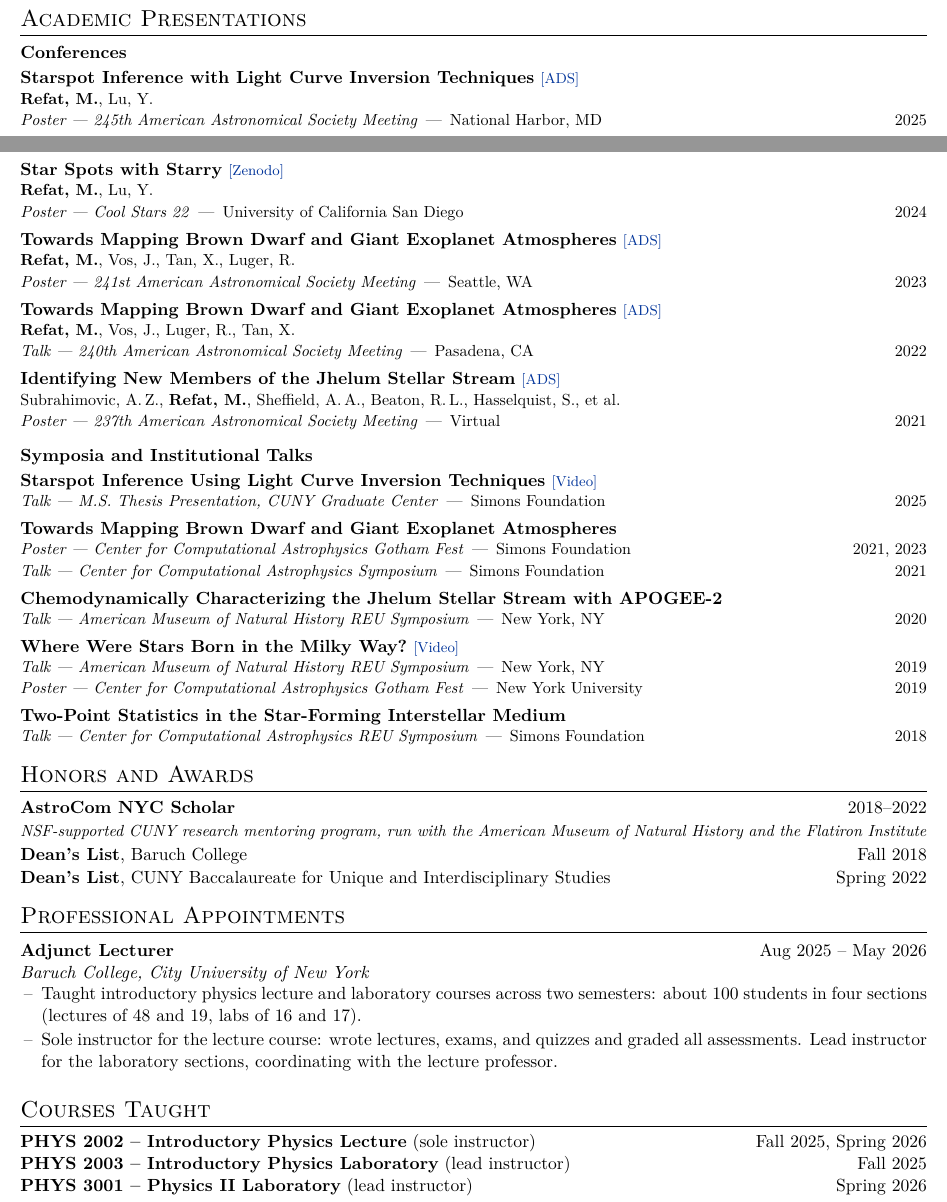
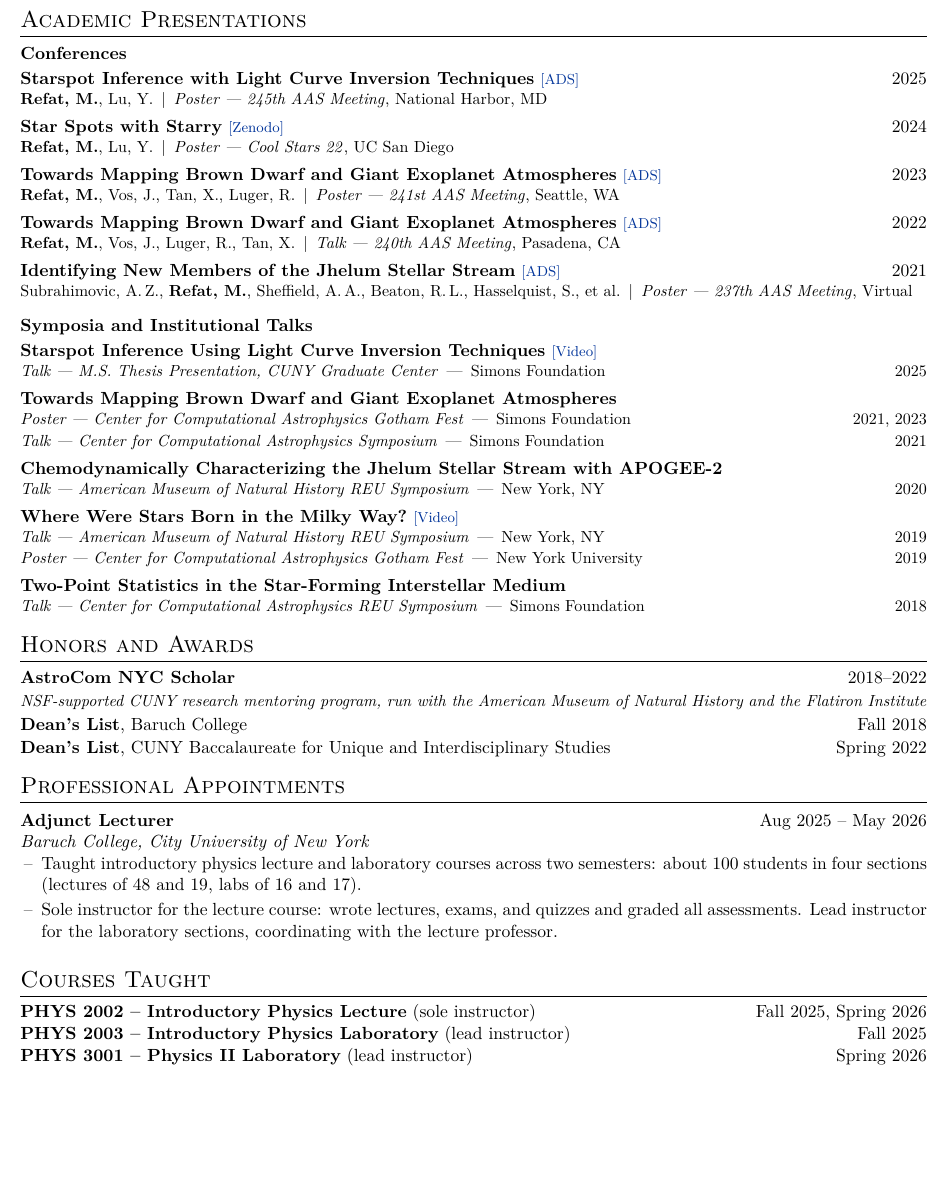
Before and after one commit to MohammadRefat23/cv, a LaTeX CV (cv.tex, which reads Sections/05 Presentations.tex): two parts of pages 2 and 3 of 4 before the commit and part of page 3 of 4 after it, the two joined at a grey line, cut so that both start at the same text, the shorter picture padded with empty space. Compiled offline with pdfLaTeX.

Commit message:
Changed presentation section layout

```diff
--- a/Sections/05 Presentations.tex
+++ b/Sections/05 Presentations.tex
@@ -1,6 +1,8 @@
-\Needspace{8\baselineskip}
+% Keep the heading with at least two conference entries (no lone entry at a page foot).
+\Needspace{10\baselineskip}
 \section{Academic Presentations}
 
+% Conference entries are two lines: title + tag, then authors | type and venue.
 % Titles are plain black; a small [ADS]/[Zenodo]/[Video] tag links the abstract or recording where one exists.
 % Conference abstracts list their authors as on ADS/Zenodo. Within a subsection, a
 % title presented at several venues is listed once with each venue below it,
@@ -9,29 +11,24 @@
 \begin{compact}
 \subsection*{Conferences}
 
-\prestitle{Starspot Inference with Light Curve Inversion Techniques\hspace{0.3em}{\normalfont\researchlink{ADS}{https://ui.adsabs.harvard.edu/abs/2025AAS...24540315R/abstract}}}
-\presauthors{\textbf{Refat, M.}, Lu, Y.}
-\presvenue{Poster --- 245th American Astronomical Society Meeting}{National Harbor, MD}{2025}
+\presdated{Starspot Inference with Light Curve Inversion Techniques\hspace{0.3em}{\normalfont\researchlink{ADS}{https://ui.adsabs.harvard.edu/abs/2025AAS...24540315R/abstract}}}{2025}
+\presauthvenue{\textbf{Refat, M.}, Lu, Y.}{Poster --- 245th AAS Meeting}{National Harbor, MD}
 \presgap
 
-\prestitle{Star Spots with Starry\hspace{0.3em}{\normalfont\researchlink{Zenodo}{https://zenodo.org/records/13224983}}}
-\presauthors{\textbf{Refat, M.}, Lu, Y.}
-\presvenue{Poster --- Cool Stars 22}{University of California San Diego}{2024}
+\presdated{Star Spots with Starry\hspace{0.3em}{\normalfont\researchlink{Zenodo}{https://zenodo.org/records/13224983}}}{2024}
+\presauthvenue{\textbf{Refat, M.}, Lu, Y.}{Poster --- Cool Stars 22}{UC San Diego}
 \presgap
 
-\prestitle{Towards Mapping Brown Dwarf and Giant Exoplanet Atmospheres\hspace{0.3em}{\normalfont\researchlink{ADS}{https://ui.adsabs.harvard.edu/abs/2023AAS...24120402R/abstract}}}
-\presauthors{\textbf{Refat, M.}, Vos, J., Tan, X., Luger, R.}
-\presvenue{Poster --- 241st American Astronomical Society Meeting}{Seattle, WA}{2023}
+\presdated{Towards Mapping Brown Dwarf and Giant Exoplanet Atmospheres\hspace{0.3em}{\normalfont\researchlink{ADS}{https://ui.adsabs.harvard.edu/abs/2023AAS...24120402R/abstract}}}{2023}
+\presauthvenue{\textbf{Refat, M.}, Vos, J., Tan, X., Luger, R.}{Poster --- 241st AAS Meeting}{Seattle, WA}
 \presgap
 
-\prestitle{Towards Mapping Brown Dwarf and Giant Exoplanet Atmospheres\hspace{0.3em}{\normalfont\researchlink{ADS}{https://ui.adsabs.harvard.edu/abs/2022AAS...24021703R/abstract}}}
-\presauthors{\textbf{Refat, M.}, Vos, J., Luger, R., Tan, X.}
-\presvenue{Talk --- 240th American Astronomical Society Meeting}{Pasadena, CA}{2022}
+\presdated{Towards Mapping Brown Dwarf and Giant Exoplanet Atmospheres\hspace{0.3em}{\normalfont\researchlink{ADS}{https://ui.adsabs.harvard.edu/abs/2022AAS...24021703R/abstract}}}{2022}
+\presauthvenue{\textbf{Refat, M.}, Vos, J., Luger, R., Tan, X.}{Talk --- 240th AAS Meeting}{Pasadena, CA}
 \presgap
 
-\prestitle{Identifying New Members of the Jhelum Stellar Stream\hspace{0.3em}{\normalfont\researchlink{ADS}{https://ui.adsabs.harvard.edu/abs/2021AAS...23715410S/abstract}}}
-\presauthors{Subrahimovic, A.\,Z., \textbf{Refat, M.}, Sheffield, A.\,A., Beaton, R.\,L., Hasselquist, S., et al.}
-\presvenue{Poster --- 237th American Astronomical Society Meeting}{Virtual}{2021}
+\presdated{Identifying New Members of the Jhelum Stellar Stream\hspace{0.3em}{\normalfont\researchlink{ADS}{https://ui.adsabs.harvard.edu/abs/2021AAS...23715410S/abstract}}}{2021}
+\presauthvenue{Subrahimovic, A.\,Z., \textbf{Refat, M.}, Sheffield, A.\,A., Beaton, R.\,L., Hasselquist, S., et al.}{Poster --- 237th AAS Meeting}{Virtual}
 \presgap
 
 \subsection*{Symposia and Institutional Talks}
--- a/cv.tex
+++ b/cv.tex
@@ -242,6 +242,16 @@
 \newcommand{\presauthors}[1]{%
   \noindent{\small #1}\par\nobreak
 }
+% Two-line conference entry (agreed Nov 23, 2026):
+%   \presdated{title + tags}{year}            line 1, year on the right
+%   \presauthvenue{authors}{type and venue}{location}   line 2
+\newcommand{\presdated}[2]{%
+  \Needspace{3\baselineskip}%
+  \par\noindent\textbf{#1}\hfill #2\par\nobreak\vspace{-0.1em}%
+}
+\newcommand{\presauthvenue}[3]{%
+  \noindent{\small #1\enspace\textbar\enspace\textit{#2}\ifstrempty{#3}{}{, #3}}\par\nobreak
+}
 \newcommand{\presgap}{\par\vspace{0.35em}}
 
 % Honors entry: bold name, plain detail, right-aligned date, optional note.
```
Also changed, not shown: Sections/09 Selected Code.tex (+2 -0 lines).
